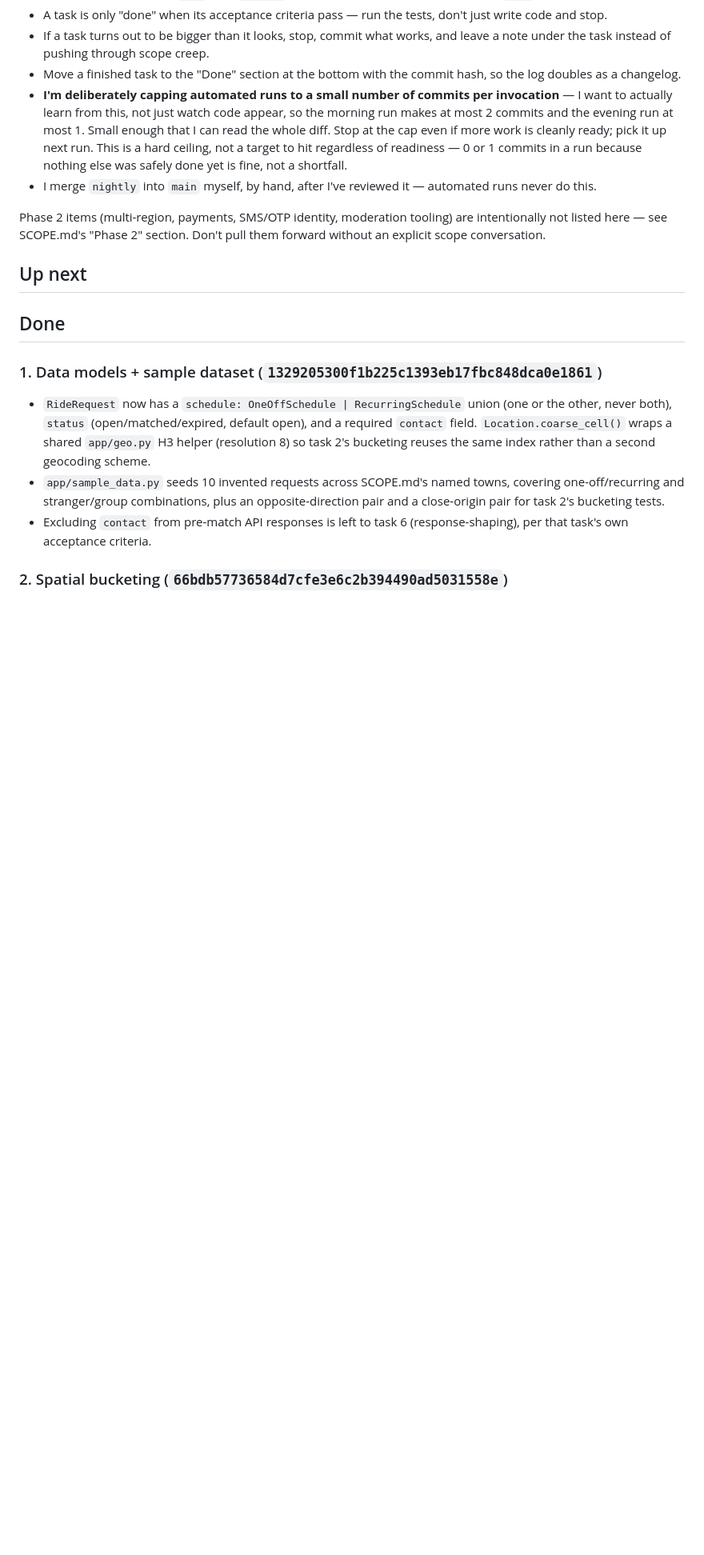
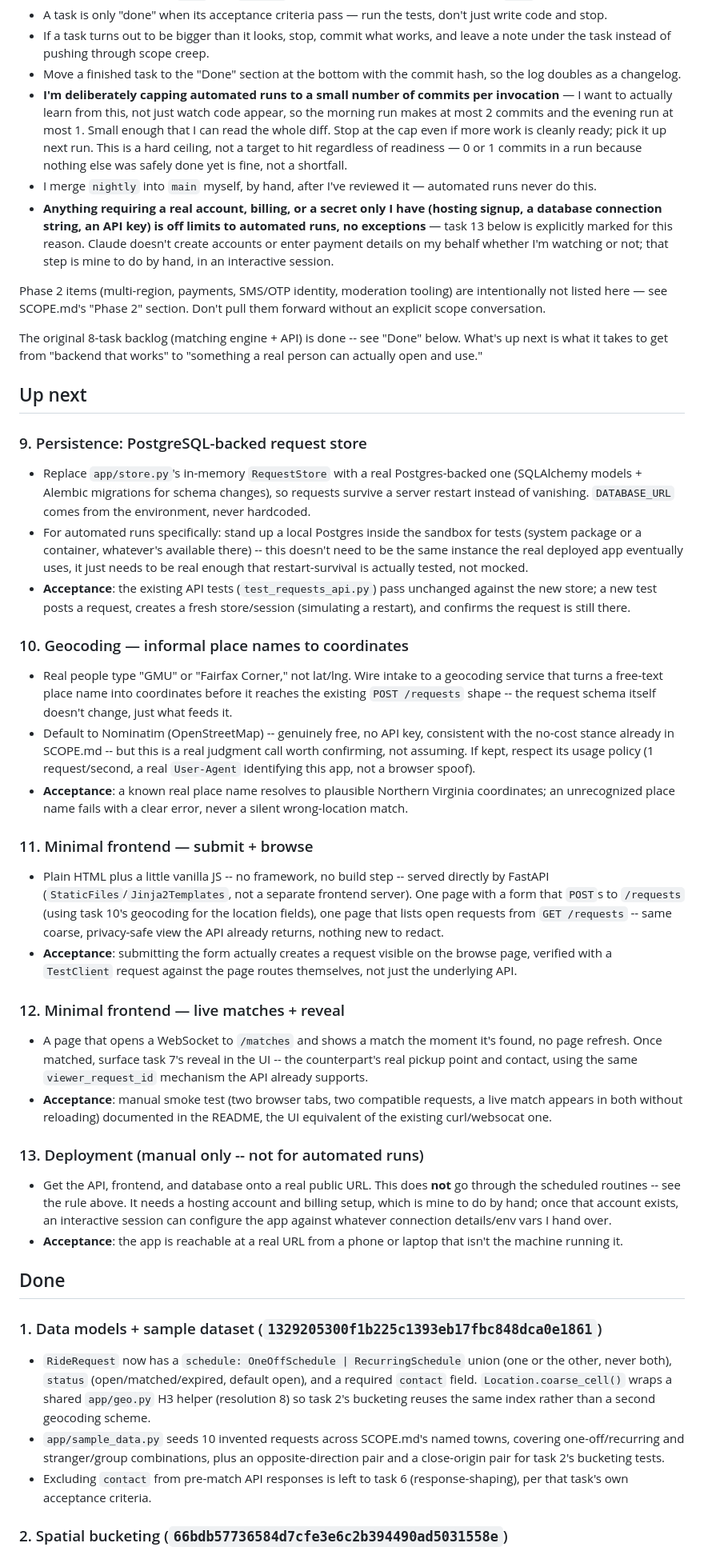
Before and after one commit to praneethnaidu1910-cmd/Fairfax_RideSharing, a Markdown page: TASKS.md, the part around the change. Shown at 80% size. Rendered like a GitHub page; blank space fills up the shorter version.

Commit message:
Add next-phase backlog: persistence, geocoding, frontend, deployment
The original 8-task backlog (matching engine + API) is fully done, so
I'm writing down what it actually takes to get from "backend that
works" to "something a real person can open and use": a real
Postgres-backed store instead of in-memory, geocoding so people can
type a place name instead of lat/lng, a minimal frontend (no
framework, just plain HTML/JS) for submitting and browsing requests
and seeing live matches, and deployment last.

Deployment is explicitly marked as off-limits to the automated
routines -- it needs a hosting account and billing, which only I can
set up, so that step stays manual and interactive no matter what.

```diff
--- a/TASKS.md
+++ b/TASKS.md
@@ -22,12 +22,80 @@ scheduled agent):
   a shortfall.
 - I merge `nightly` into `main` myself, by hand, after I've reviewed it —
   automated runs never do this.
+- **Anything requiring a real account, billing, or a secret only I have
+  (hosting signup, a database connection string, an API key) is off
+  limits to automated runs, no exceptions** — task 13 below is explicitly
+  marked for this reason. Claude doesn't create accounts or enter payment
+  details on my behalf whether I'm watching or not; that step is mine to
+  do by hand, in an interactive session.
 
 Phase 2 items (multi-region, payments, SMS/OTP identity, moderation
 tooling) are intentionally not listed here — see SCOPE.md's "Phase 2"
 section. Don't pull them forward without an explicit scope conversation.
 
+The original 8-task backlog (matching engine + API) is done -- see
+"Done" below. What's up next is what it takes to get from "backend
+that works" to "something a real person can actually open and use."
+
 ## Up next
+
+### 9. Persistence: PostgreSQL-backed request store
+- Replace `app/store.py`'s in-memory `RequestStore` with a real
+  Postgres-backed one (SQLAlchemy models + Alembic migrations for schema
+  changes), so requests survive a server restart instead of vanishing.
+  `DATABASE_URL` comes from the environment, never hardcoded.
+- For automated runs specifically: stand up a local Postgres inside the
+  sandbox for tests (system package or a container, whatever's available
+  there) -- this doesn't need to be the same instance the real deployed
+  app eventually uses, it just needs to be real enough that
+  restart-survival is actually tested, not mocked.
+- **Acceptance**: the existing API tests (`test_requests_api.py`) pass
+  unchanged against the new store; a new test posts a request, creates a
+  fresh store/session (simulating a restart), and confirms the request
+  is still there.
+
+### 10. Geocoding — informal place names to coordinates
+- Real people type "GMU" or "Fairfax Corner," not lat/lng. Wire intake
+  to a geocoding service that turns a free-text place name into
+  coordinates before it reaches the existing `POST /requests` shape --
+  the request schema itself doesn't change, just what feeds it.
+- Default to Nominatim (OpenStreetMap) -- genuinely free, no API key,
+  consistent with the no-cost stance already in SCOPE.md -- but this is
+  a real judgment call worth confirming, not assuming. If kept, respect
+  its usage policy (1 request/second, a real `User-Agent` identifying
+  this app, not a browser spoof).
+- **Acceptance**: a known real place name resolves to plausible Northern
+  Virginia coordinates; an unrecognized place name fails with a clear
+  error, never a silent wrong-location match.
+
+### 11. Minimal frontend — submit + browse
+- Plain HTML plus a little vanilla JS -- no framework, no build step --
+  served directly by FastAPI (`StaticFiles`/`Jinja2Templates`, not a
+  separate frontend server). One page with a form that `POST`s to
+  `/requests` (using task 10's geocoding for the location fields), one
+  page that lists open requests from `GET /requests` -- same coarse,
+  privacy-safe view the API already returns, nothing new to redact.
+- **Acceptance**: submitting the form actually creates a request visible
+  on the browse page, verified with a `TestClient` request against the
+  page routes themselves, not just the underlying API.
+
+### 12. Minimal frontend — live matches + reveal
+- A page that opens a WebSocket to `/matches` and shows a match the
+  moment it's found, no page refresh. Once matched, surface task 7's
+  reveal in the UI -- the counterpart's real pickup point and contact,
+  using the same `viewer_request_id` mechanism the API already supports.
+- **Acceptance**: manual smoke test (two browser tabs, two compatible
+  requests, a live match appears in both without reloading) documented
+  in the README, the UI equivalent of the existing curl/websocat one.
+
+### 13. Deployment (manual only -- not for automated runs)
+- Get the API, frontend, and database onto a real public URL. This does
+  **not** go through the scheduled routines -- see the rule above. It
+  needs a hosting account and billing setup, which is mine to do by
+  hand; once that account exists, an interactive session can configure
+  the app against whatever connection details/env vars I hand over.
+- **Acceptance**: the app is reachable at a real URL from a phone or
+  laptop that isn't the machine running it.
 
 ## Done
 
```
